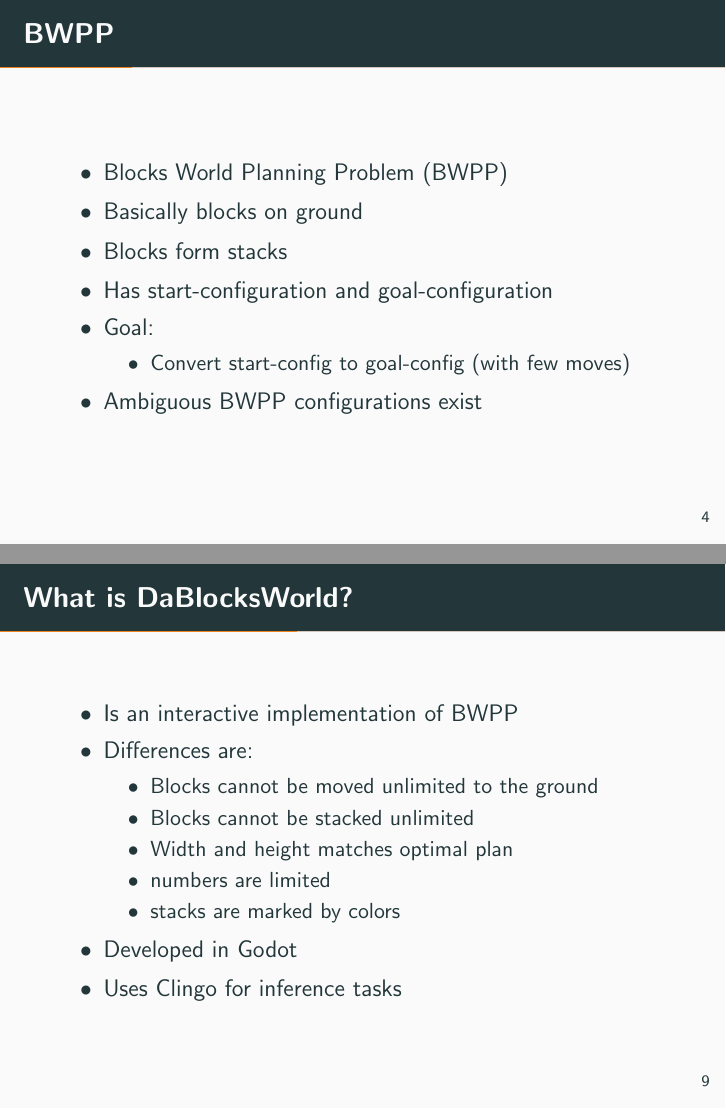
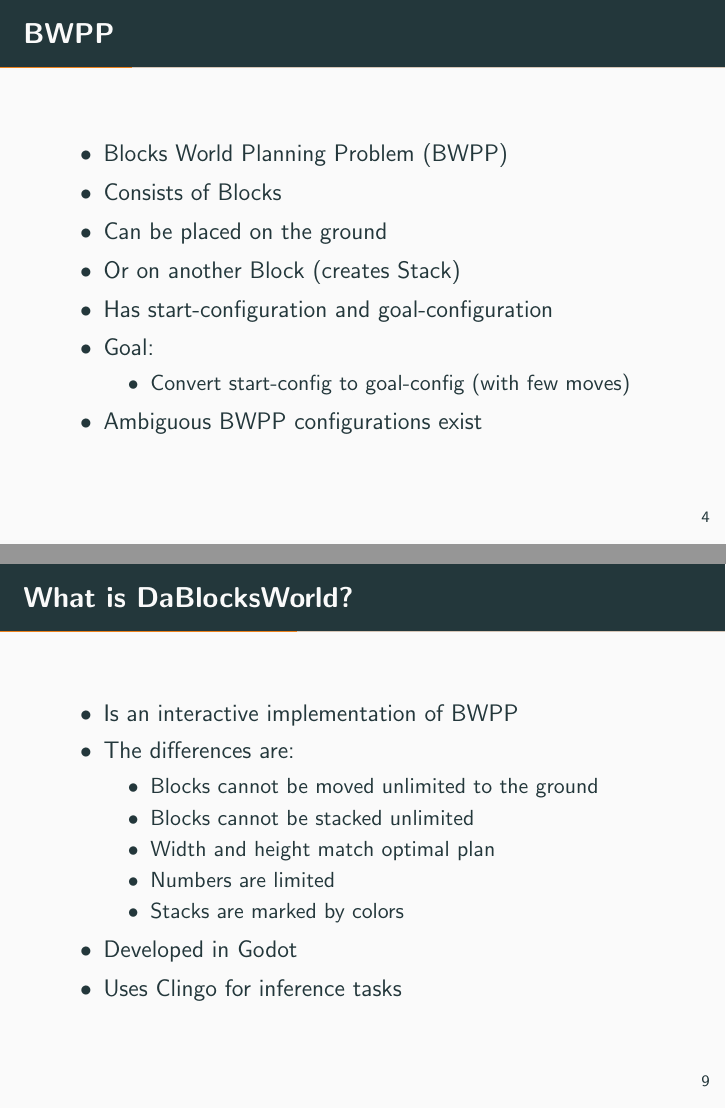
Before and after one commit to CaptainDario/DaBlocksWorld, LaTeX slides (slides/daBlocksWorldSlides.tex): pages 7 and 13 of 28, joined at a grey line. Compiled offline with pdfLaTeX.

Commit message:
improved slides

```diff
--- a/slides/daBlocksWorldSlides.tex
+++ b/slides/daBlocksWorldSlides.tex
@@ -19,7 +19,7 @@
 
 
 
-\title{Game Design with Answer Set Programming}
+\title{Game Design with \\ Answer Set Programming}
 \subtitle{DaBlocksWorld}
 \author{Dario Klepoch}
 \date{17.03.2020}
@@ -65,8 +65,9 @@
         \begin{frame}[fragile]{BWPP}
            \begin{itemize}
                \item Blocks World Planning Problem (BWPP)
-               \item Basically blocks on ground
-               \item Blocks form stacks
+               \item Consists of Blocks
+               \item Can be placed on the ground
+               \item Or on another Block (creates Stack)
                \item Has start-configuration and goal-configuration
                \item Goal:
                \begin{itemize}
@@ -112,13 +113,13 @@
         \begin{frame}[fragile]{What is DaBlocksWorld?}
             \begin{itemize}
                 \item Is an interactive implementation of BWPP
-                \item Differences are:
+                \item The differences are:
                 \begin{itemize}
                     \item Blocks cannot be moved unlimited to the ground
                     \item Blocks cannot be stacked unlimited
-                    \item Width and height matches optimal plan
-                    \item numbers are limited
-                    \item stacks are marked by colors
+                    \item Width and height match optimal plan
+                    \item Numbers are limited
+                    \item Stacks are marked by colors
                 \end{itemize}
                 \item Developed in Godot
                 \item Uses Clingo for inference tasks
```
Also changed, not shown: slides/daBlocksWorldSlides.pdf, slides/daBlocksWorldSlides.tex (8 more changed lines), 6 other files.
